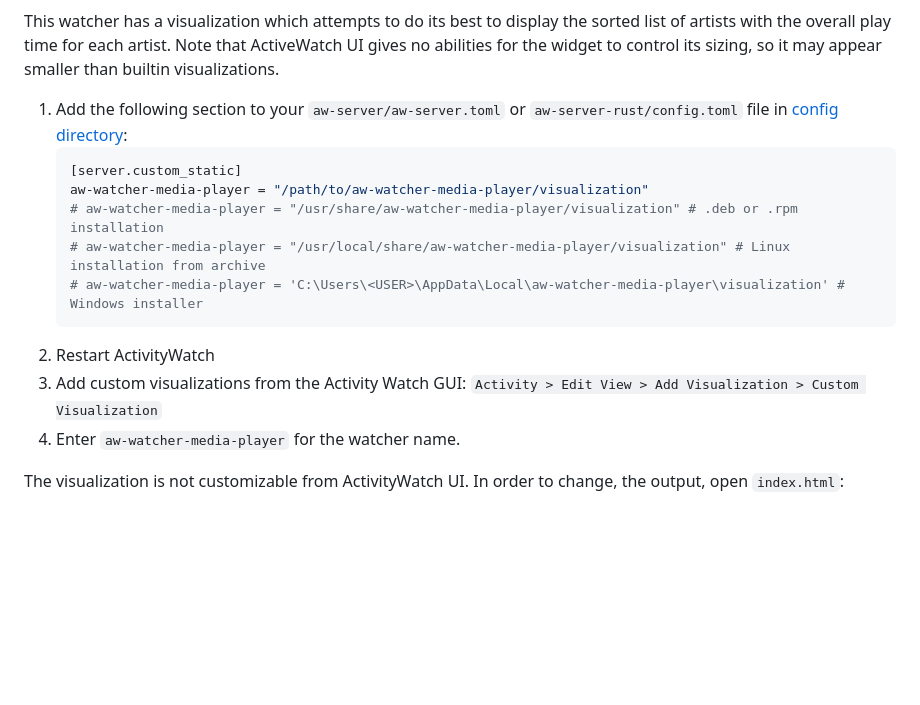
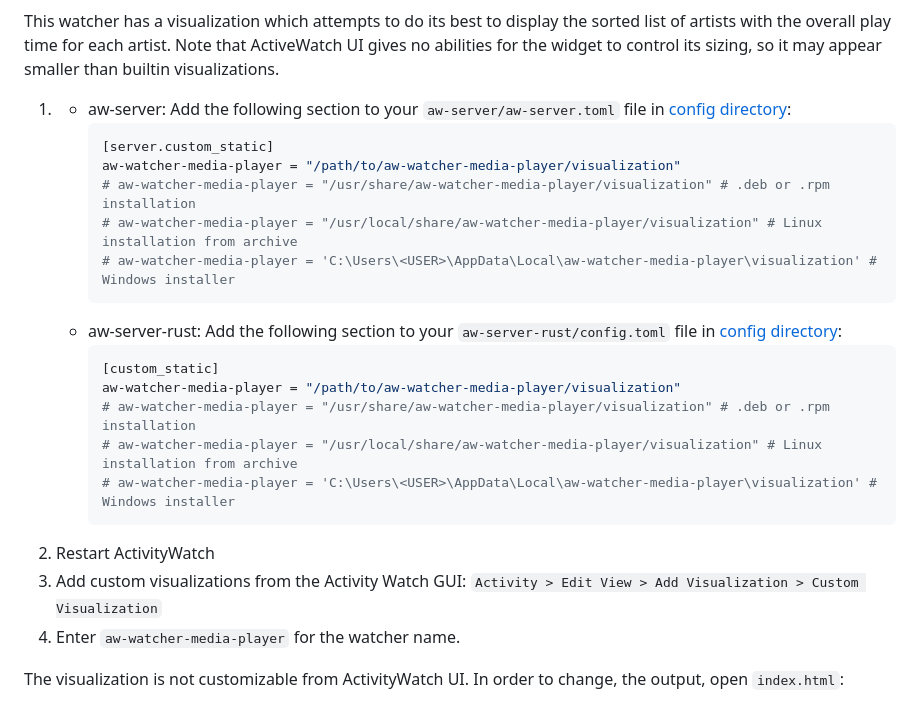
Before and after one commit to 2e3s/aw-watcher-media-player, a Markdown page: README.md, the part around the change. Drawn GitHub-style; blank space fills up the shorter version.

Commit message:
Custom visualization: add specific instrucitons for aw-server-rust

````diff
--- a/README.md
+++ b/README.md
@@ -92,17 +92,26 @@ Use `-vv` to see what's reported.
 This watcher has a visualization which attempts to do its best to display the sorted list of artists with the overall play time for each artist.
 Note that ActiveWatch UI gives no abilities for the widget to control its sizing, so it may appear smaller than builtin visualizations.
 
-1. Add the following section to your `aw-server/aw-server.toml` or `aw-server-rust/config.toml` file in [config directory](https://docs.activitywatch.net/en/latest/directories.html#config):
-    ```toml
-    [server.custom_static]
-    aw-watcher-media-player = "/path/to/aw-watcher-media-player/visualization"
-    # aw-watcher-media-player = "/usr/share/aw-watcher-media-player/visualization" # .deb or .rpm installation
-    # aw-watcher-media-player = "/usr/local/share/aw-watcher-media-player/visualization" # Linux installation from archive
-    # aw-watcher-media-player = 'C:\Users\<USER>\AppData\Local\aw-watcher-media-player\visualization' # Windows installer
-    ```
-2. Restart ActivityWatch
-3. Add custom visualizations from the Activity Watch GUI: `Activity > Edit View > Add Visualization > Custom Visualization`
-4. Enter `aw-watcher-media-player` for the watcher name.
+1.
+   - aw-server: Add the following section to your `aw-server/aw-server.toml` file in [config directory](https://docs.activitywatch.net/en/latest/directories.html#config):
+      ```toml
+      [server.custom_static]
+      aw-watcher-media-player = "/path/to/aw-watcher-media-player/visualization"
+      # aw-watcher-media-player = "/usr/share/aw-watcher-media-player/visualization" # .deb or .rpm installation
+      # aw-watcher-media-player = "/usr/local/share/aw-watcher-media-player/visualization" # Linux installation from archive
+      # aw-watcher-media-player = 'C:\Users\<USER>\AppData\Local\aw-watcher-media-player\visualization' # Windows installer
+      ```
+   - aw-server-rust: Add the following section to your `aw-server-rust/config.toml` file in [config directory](https://docs.activitywatch.net/en/latest/directories.html#config):
+      ```toml
+      [custom_static]
+      aw-watcher-media-player = "/path/to/aw-watcher-media-player/visualization"
+      # aw-watcher-media-player = "/usr/share/aw-watcher-media-player/visualization" # .deb or .rpm installation
+      # aw-watcher-media-player = "/usr/local/share/aw-watcher-media-player/visualization" # Linux installation from archive
+      # aw-watcher-media-player = 'C:\Users\<USER>\AppData\Local\aw-watcher-media-player\visualization' # Windows installer
+      ```
+3. Restart ActivityWatch
+4. Add custom visualizations from the Activity Watch GUI: `Activity > Edit View > Add Visualization > Custom Visualization`
+5. Enter `aw-watcher-media-player` for the watcher name.
 
 The visualization is not customizable from ActivityWatch UI. In order to change, the output, open `index.html`:
 - Find `getAggregation` function and change `event.data.artist` to `event.data.player` to aggregate by players.
````
